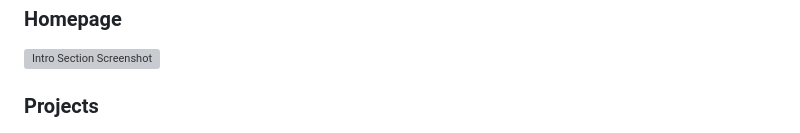
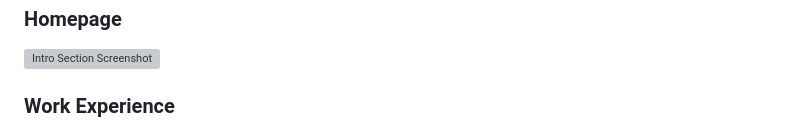
Before and after one commit to omkardeshpande23994/omkardeshpande23994.github.io, a Markdown page: README.md, the part around the change. Drawn GitHub-style; grey boxes are pictures that could not be loaded.

```diff
--- a/README.md
+++ b/README.md
@@ -59,7 +59,7 @@ Welcome to the repository for my **Web Resume**—a showcase of my skills, exper
 ### Homepage
 ![Intro Section Screenshot](images/Screenshot1.png)
 
-### Projects
+### Work Experience
 ![Projects Section Screenshot](images/Screenshot2.png)
 
 
```
